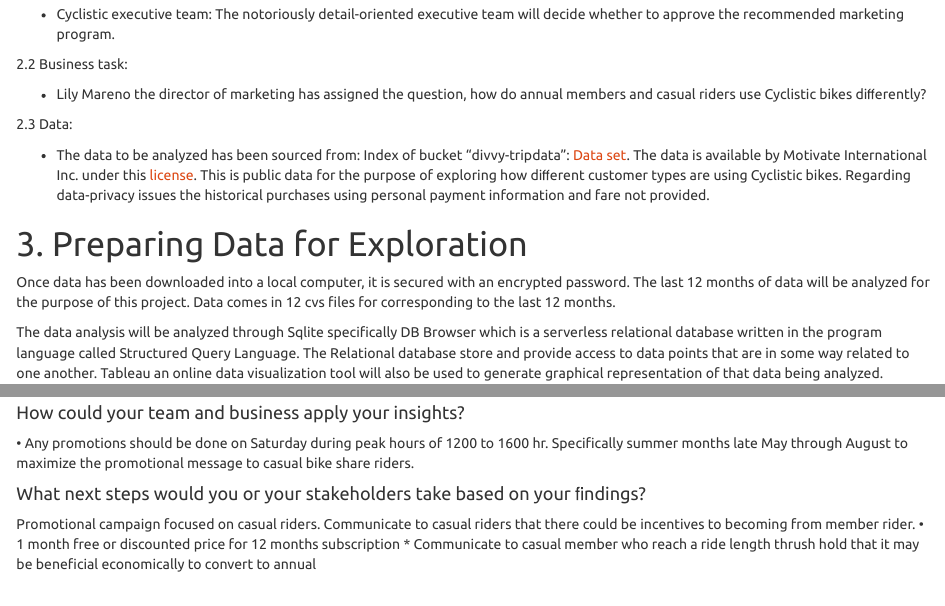
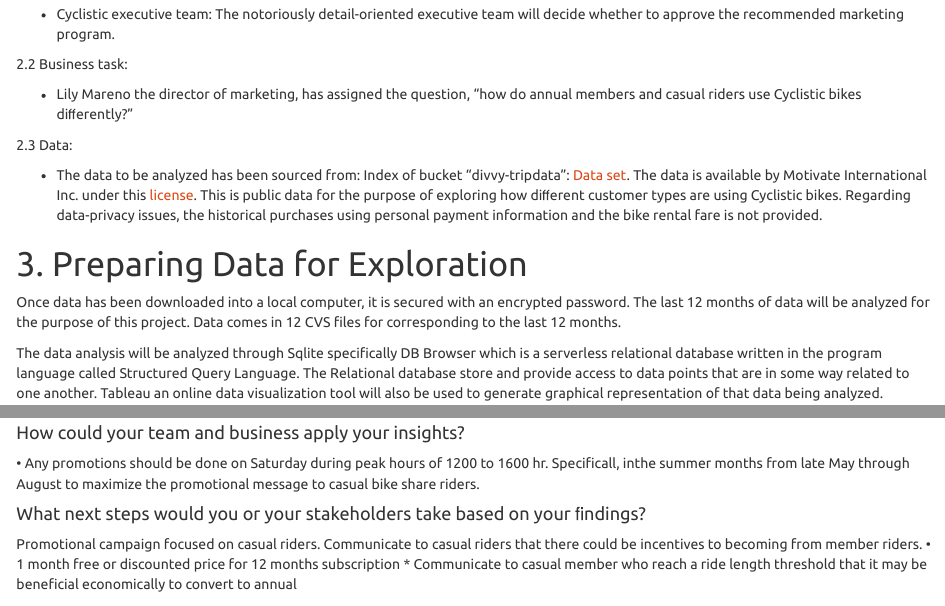
Before and after one commit to JasonDayuha/Bike_Share_Using_SQLite_Tableau, an R Markdown document (SQLite - Tableau Bike Share ver 1_2.Rmd): the page in a window 1100 px wide, from 660 px down, and a second part further down, joined at a grey line. Rendered offline with R 4.5, knitr and Pandoc, with nearby package versions; both versions are drawn in the output format of the newer one.

Commit message:
updated files

````diff
--- a/Bike_Share_v2.0_SQLite_Tableau.Rmd
+++ b/SQLite - Tableau Bike Share ver 1_2.Rmd
@@ -3,11 +3,11 @@
 author: "Jason D."
 date: "2023-04-01"
 output:
-  pdf_document:
-    toc: yes
   html_document:
     toc: yes
     theme: united
+  pdf_document:
+    toc: yes
 ---
 
 ```{r setup, warning= FALSE , include=FALSE}
@@ -31,15 +31,15 @@
 
 2.2 Business task:
 
-* Lily Mareno the director of marketing has assigned the question, how do annual members and casual riders use Cyclistic bikes diﬀerently?
+* Lily Mareno the director of marketing, has assigned the question, "how do annual members and casual riders use Cyclistic bikes diﬀerently?"
 
 
 2.3 Data:
 
-* The data to be analyzed has been sourced from: Index of bucket "divvy-tripdata": [ Data set](https://divvy-tripdata.s3.amazonaws.com/index.html). The data is available by Motivate International Inc. under this [license](https://ride.divvybikes.com/data-license-agreement). This is public data for the purpose of exploring how diﬀerent customer types are using Cyclistic bikes. Regarding data-privacy issues the historical purchases using personal payment information and fare not provided.
+* The data to be analyzed has been sourced from: Index of bucket "divvy-tripdata": [ Data set](https://divvy-tripdata.s3.amazonaws.com/index.html). The data is available by Motivate International Inc. under this [license](https://ride.divvybikes.com/data-license-agreement). This is public data for the purpose of exploring how diﬀerent customer types are using Cyclistic bikes. Regarding data-privacy issues, the historical purchases using personal payment information and the bike rental fare is not provided.
 
 # 3. Preparing Data for Exploration
-Once data has been downloaded into a local computer, it is secured with an encrypted password. The last 12 months of data will be analyzed for the purpose of this project. Data comes in 12 cvs files for corresponding to the last 12 months.
+Once data has been downloaded into a local computer, it is secured with an encrypted password. The last 12 months of data will be analyzed for the purpose of this project. Data comes in 12 CVS files for corresponding to the last 12 months.
 
 The data analysis will be analyzed through Sqlite specifically DB Browser which  is a serverless relational  database written in the  program language called Structured Query Language. The  Relational database store and provide access to data points that are in some way related to one another. Tableau an online data visualization tool will also be used to generate graphical representation of that data being analyzed.
 
````
Also changed, not shown: SQLite---Tableau-Bike-Share-ver-1_2.html, SQLite - Tableau Bike Share ver 1_2.Rmd (4 more changed lines).
